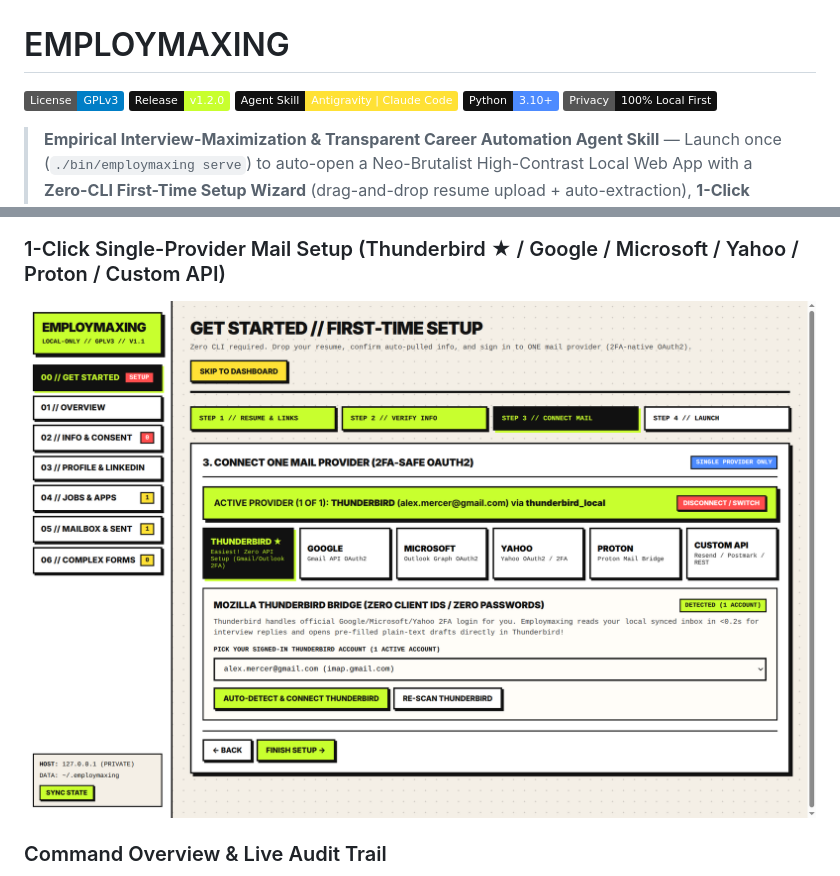
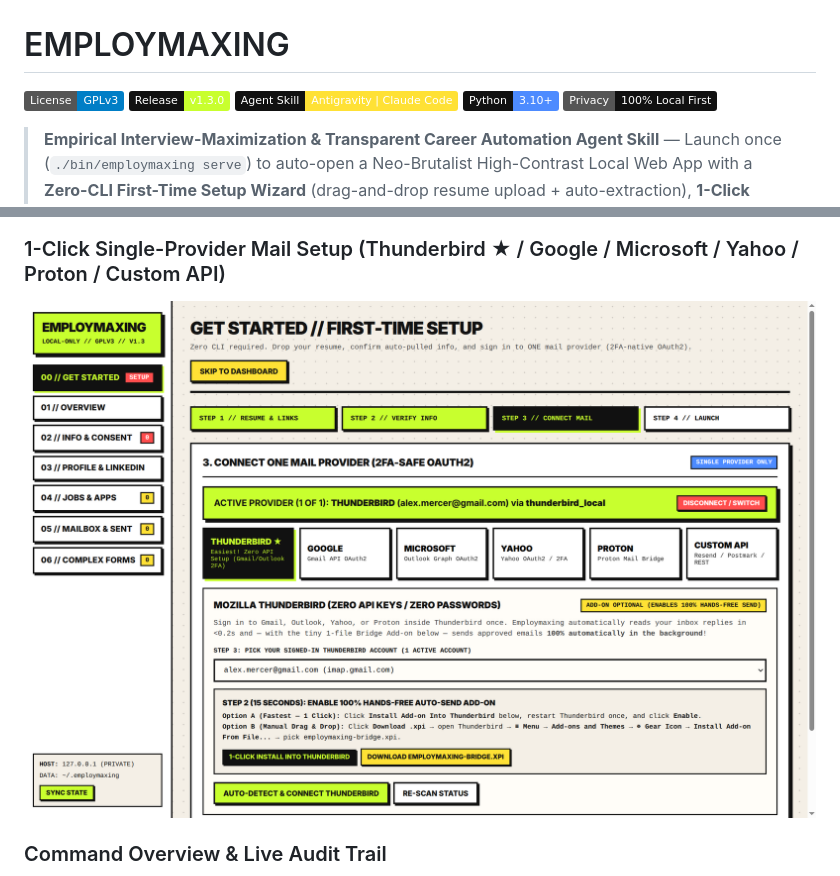
Before and after one commit to subsurfmod/Employmaxing, a Markdown page: README.md, 2 parts joined by grey strips. Drawn GitHub-style; pictures changed too: docs/images/00-mail-oauth.png; badges without logos.

Commit message:
feat(v1.3.0): bundle Employmaxing Thunderbird Auto-Send Bridge Add-on (.xpi) for 100% hands-free background sending + 15-second guided setup UI

```diff
--- a/README.md
+++ b/README.md
@@ -1,7 +1,7 @@
 # EMPLOYMAXING
 
 [![License: GPL v3](https://img.shields.io/badge/License-GPLv3-blue.svg)](./LICENSE)
-[![Release](https://img.shields.io/badge/Release-v1.2.0-C8FF2E?labelColor=111111)](https://github.com/subsurfmod/Employmaxing/releases/tag/v1.2.0)
+[![Release](https://img.shields.io/badge/Release-v1.3.0-C8FF2E?labelColor=111111)](https://github.com/subsurfmod/Employmaxing/releases/tag/v1.3.0)
 [![Agent Skill](https://img.shields.io/badge/Agent_Skill-Antigravity_%7C_Claude_Code-FFE135?labelColor=111111)](./SKILL.md)
 [![Python 3.10+](https://img.shields.io/badge/Python-3.10%2B-4D8BFF?labelColor=111111)](https://www.python.org/)
 [![Local First](https://img.shields.io/badge/Privacy-100%25_Local_First-111111)](./employmaxing/server.py)
```
Also changed, not shown: 12 other files.
